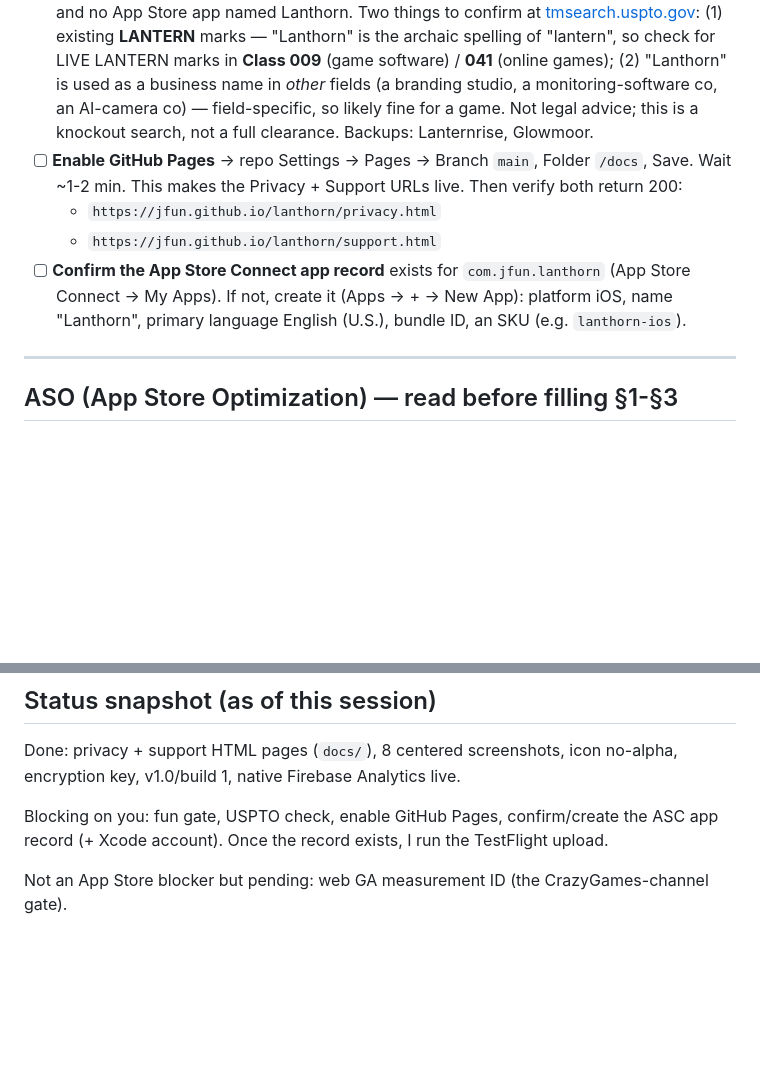
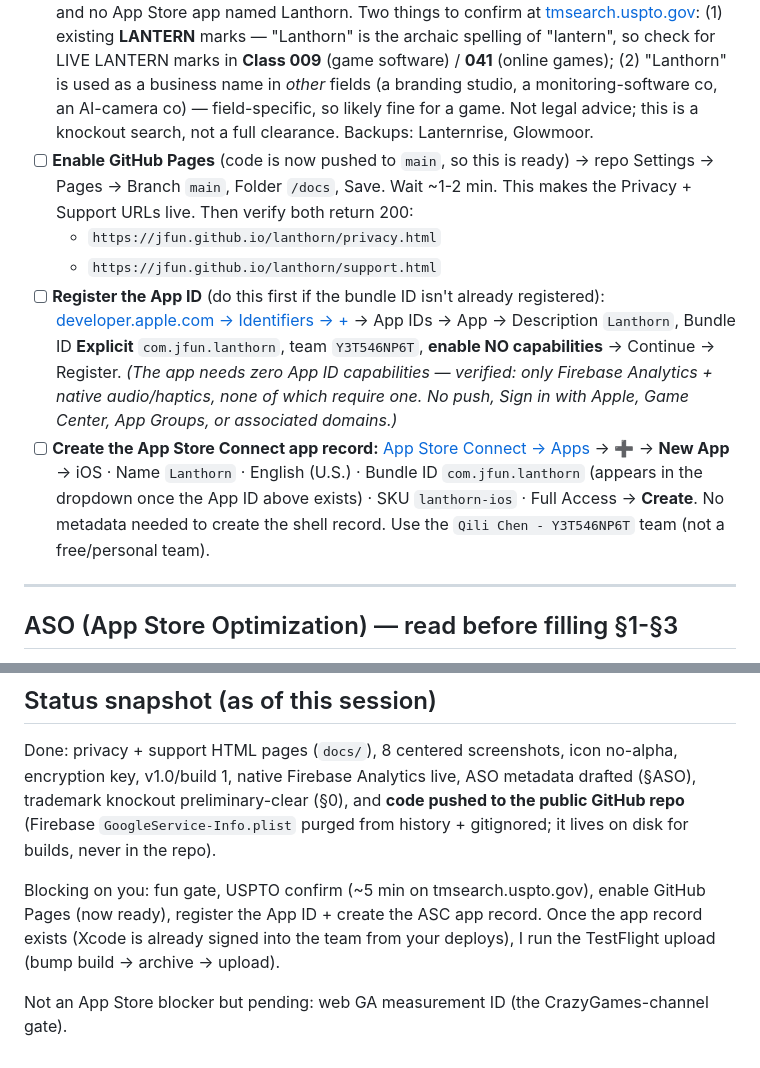
Before and after one commit to JFun/lanthorn, a Markdown page: APP_STORE_SUBMISSION.md, 2 parts joined by grey strips. Drawn GitHub-style; blank space fills up the shorter version.

Commit message:
Submission checklist: split App ID registration from app-record creation; status
§0 now has explicit steps for registering the App ID (with "enable NO capabilities"
— verified the app needs none) before creating the ASC app record, plus the team
note. Marked GitHub Pages ready (code is pushed). Status snapshot updated: code is on
the public repo with the Firebase config purged from history + gitignored.

Co-Authored-By: Claude Opus 4.8 <noreply@anthropic.com>

```diff
--- a/APP_STORE_SUBMISSION.md
+++ b/APP_STORE_SUBMISSION.md
@@ -11,10 +11,11 @@ Legend: `[x]` done · `[~]` I can do (Claude) · `[ ]` you (owner, in App Store
 
 - [ ] **Fun gate** (PRD §4) — 10 testers on levels 1-20; pass = >=8 finish 10 levels AND >=6 ask for more. This is the real go/no-go. *(I can publish the web build to a shareable URL for testers.)*
 - [ ] **USPTO trademark check** on "Lanthorn" — *preliminary knockout search done, clear so far:* no exact "Lanthorn" mark in the USPTO database (per Justia/Trademarkia mirrors) and no App Store app named Lanthorn. Two things to confirm at [tmsearch.uspto.gov](https://tmsearch.uspto.gov/): (1) existing **LANTERN** marks — "Lanthorn" is the archaic spelling of "lantern", so check for LIVE LANTERN marks in **Class 009** (game software) / **041** (online games); (2) "Lanthorn" is used as a business name in *other* fields (a branding studio, a monitoring-software co, an AI-camera co) — field-specific, so likely fine for a game. Not legal advice; this is a knockout search, not a full clearance. Backups: Lanternrise, Glowmoor.
-- [ ] **Enable GitHub Pages** → repo Settings → Pages → Branch `main`, Folder `/docs`, Save. Wait ~1-2 min. This makes the Privacy + Support URLs live. Then verify both return 200:
+- [ ] **Enable GitHub Pages** (code is now pushed to `main`, so this is ready) → repo Settings → Pages → Branch `main`, Folder `/docs`, Save. Wait ~1-2 min. This makes the Privacy + Support URLs live. Then verify both return 200:
   - `https://jfun.github.io/lanthorn/privacy.html`
   - `https://jfun.github.io/lanthorn/support.html`
-- [ ] **Confirm the App Store Connect app record** exists for `com.jfun.lanthorn` (App Store Connect → My Apps). If not, create it (Apps → + → New App): platform iOS, name "Lanthorn", primary language English (U.S.), bundle ID, an SKU (e.g. `lanthorn-ios`).
+- [ ] **Register the App ID** (do this first if the bundle ID isn't already registered): [developer.apple.com → Identifiers → +](https://developer.apple.com/account/resources/identifiers/bundleId/add/bundle) → App IDs → App → Description `Lanthorn`, Bundle ID **Explicit** `com.jfun.lanthorn`, team `Y3T546NP6T`, **enable NO capabilities** → Continue → Register. *(The app needs zero App ID capabilities — verified: only Firebase Analytics + native audio/haptics, none of which require one. No push, Sign in with Apple, Game Center, App Groups, or associated domains.)*
+- [ ] **Create the App Store Connect app record:** [App Store Connect → Apps](https://appstoreconnect.apple.com/apps) → ➕ → **New App** → iOS · Name `Lanthorn` · English (U.S.) · Bundle ID `com.jfun.lanthorn` (appears in the dropdown once the App ID above exists) · SKU `lanthorn-ios` · Full Access → **Create**. No metadata needed to create the shell record. Use the `Qili Chen - Y3T546NP6T` team (not a free/personal team).
 
 ---
 
@@ -176,9 +177,14 @@ Profile: Firebase Analytics only. No ads, no Google Signals, no IAP, no accounts
 ## Status snapshot (as of this session)
 
 Done: privacy + support HTML pages (`docs/`), 8 centered screenshots, icon no-alpha,
-encryption key, v1.0/build 1, native Firebase Analytics live.
+encryption key, v1.0/build 1, native Firebase Analytics live, ASO metadata drafted
+(§ASO), trademark knockout preliminary-clear (§0), and **code pushed to the public
+GitHub repo** (Firebase `GoogleService-Info.plist` purged from history + gitignored;
+it lives on disk for builds, never in the repo).
 
-Blocking on you: fun gate, USPTO check, enable GitHub Pages, confirm/create the ASC
-app record (+ Xcode account). Once the record exists, I run the TestFlight upload.
+Blocking on you: fun gate, USPTO confirm (~5 min on tmsearch.uspto.gov), enable GitHub
+Pages (now ready), register the App ID + create the ASC app record. Once the app record
+exists (Xcode is already signed into the team from your deploys), I run the TestFlight
+upload (bump build → archive → upload).
 
 Not an App Store blocker but pending: web GA measurement ID (the CrazyGames-channel gate).
```
